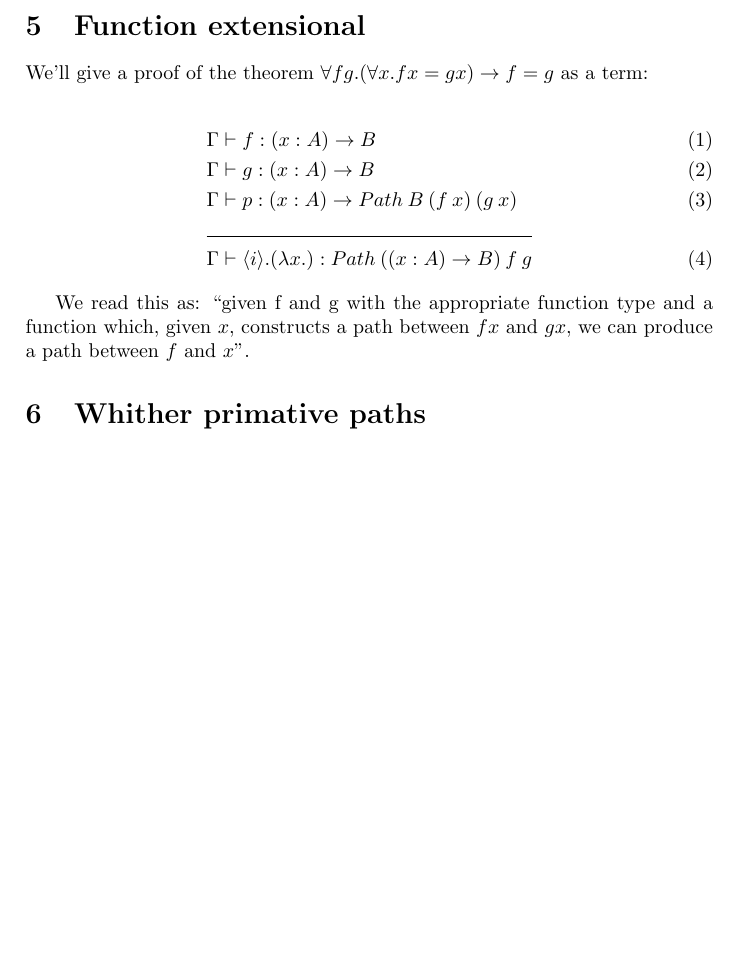
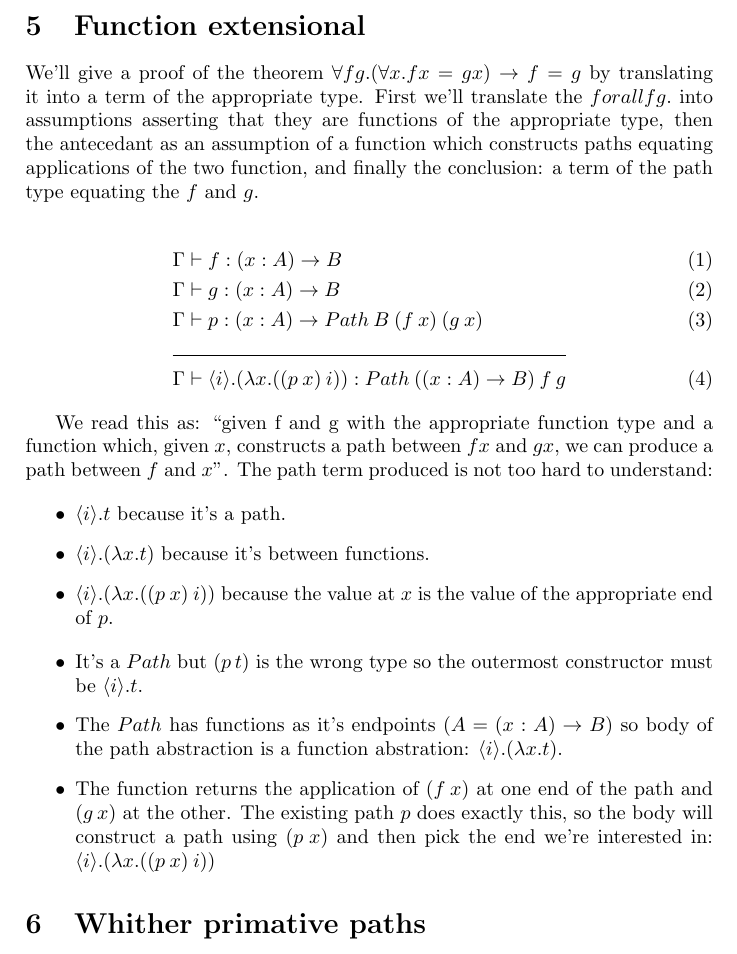
Before and after one commit to passingcuriosity/talks, a LaTeX document (ctt.tex): part of page 2 of 2 before the commit and part of page 2 of 3 after it, cut so that both start at the same text, the shorter picture padded with empty space. Compiled offline with pdfLaTeX.

Commit message:
Extensional proof term

```diff
--- a/ctt.tex
+++ b/ctt.tex
@@ -11,6 +11,7 @@
 \newcommand{\lapp}[2]{(#1 \: #2)}
 
 \newcommand{\pabs}[2]{{\langle #1 \rangle}.{#2}}
+\newcommand{\papp}[2]{(#1 \: #2)}
 \newcommand{\Path}[3]{{Path\:{#1}\:{#2}\:{#3}}}
 
 
@@ -56,8 +57,13 @@ $$\pabs{i}{t}$$
 
 \section{Function extensional}
 
-We'll give a proof of the theorem $\forall f g. (\forall x. f x = g x) \rightarrow f = g$
-as a term:
+We'll give a proof of the theorem $\forall f g. (\forall x. f x = g x)
+\rightarrow f = g$ by translating it into a term of the appropriate
+type. First we'll translate the $forall f g.$ into assumptions
+asserting that they are functions of the appropriate type, then the
+antecedant as an assumption of a function which constructs paths
+equating applications of the two function, and finally the conclusion:
+a term of the path type equating the $f$ and $g$.
 
 \begin{align}
   \Gamma &\vdash f : \fun{x}{A}{B} \\
@@ -65,12 +71,34 @@ as a term:
   \Gamma &\vdash p : \fun{x}{A}{\Path{B}{\lapp{f}{x}}{\lapp{g}{x}}} \\
   \cline{1-2}
   \Gamma &\vdash \pabs{i}{\labs{x}{
+      \papp{\lapp{p}{x}}{i}
   }} : \Path{(\fun{x}{A}{B})}{f}{g}
 \end{align}
 
 We read this as: ``given f and g with the appropriate function type
 and a function which, given $x$, constructs a path between $f x$ and
-$g x$, we can produce a path between $f$ and $x$''.
+$g x$, we can produce a path between $f$ and $x$''. The path term
+produced is not too hard to understand:
+
+\begin{itemize}
+  \item $\pabs{i}{t}$ because it's a path.
+  \item $\pabs{i}{\labs{x}{t}}$ because it's between functions.
+  \item $\pabs{i}{\labs{x}{\papp{\lapp{p}{x}}{i}}}$ because the value
+    at $x$ is the value of the appropriate end of $p$.
+\end{itemize}
+
+\begin{itemize}
+  \item It's a $Path$ but $\lapp{p}{t}$ is the wrong type so the
+    outermost constructor must be $\pabs{i}{t}$.
+  \item The $Path$ has functions as it's endpoints ($A =
+    \fun{x}{A}{B}$) so body of the path abstraction is a function
+    abstration: $\pabs{i}{\labs{x}{t}}$.
+  \item The function returns the application of $\lapp{f}{x}$ at one
+    end of the path and $\lapp{g}{x}$ at the other. The existing path
+    $p$ does exactly this, so the body will construct a path using
+    $\lapp{p}{x}$ and then pick the end we're interested in: $\pabs{i}{\labs{x}{\papp{\lapp{p}{x}}{i}}}$
+\end{itemize}
+
 
 \section{Whither primative paths}
 
```
